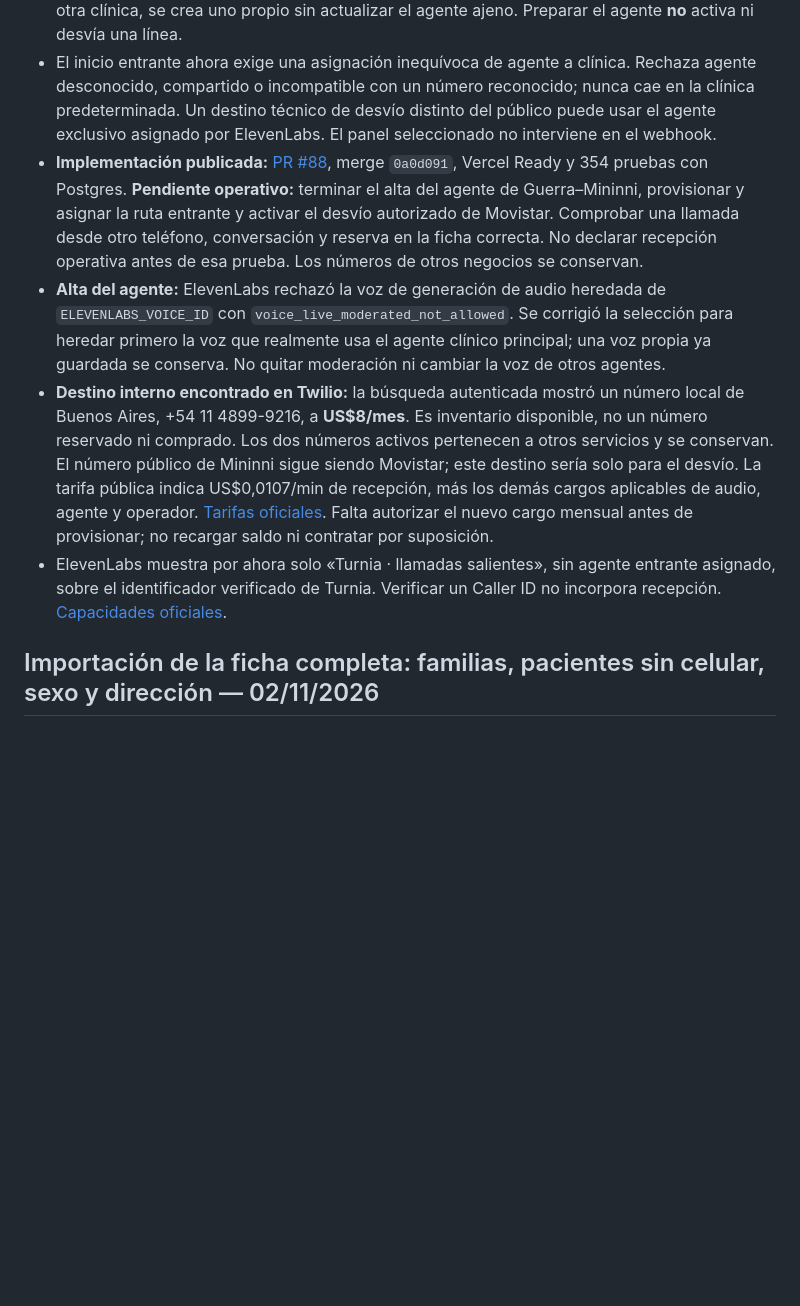
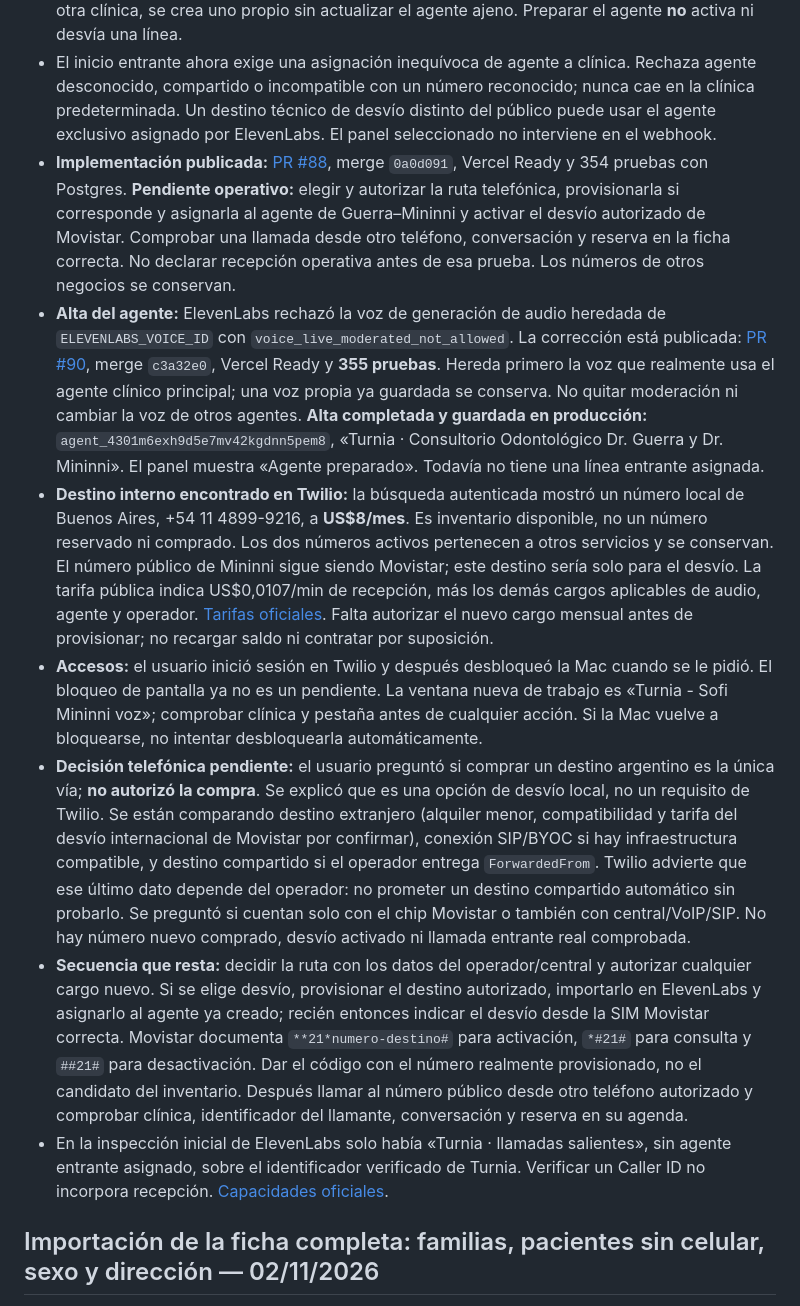
Before and after one commit to axellaban/turniasalud, a Markdown page: ESTADO_Y_PRIORIDADES.md, the part around the change. Rendered like a GitHub page; blank space fills up the shorter version.

Commit message:
docs: estado de telefonía entrante de Guerra–Mininni (#91)
* docs: record inbound voice setup and remaining activation steps

* docs: record dedicated Sofi agent and telephony alternatives

---------

Co-authored-by: Axel Laban Arzubi <axellabanarzubi@MacBook-Air-de-Axel.local>

```diff
--- a/ESTADO_Y_PRIORIDADES.md
+++ b/ESTADO_Y_PRIORIDADES.md
@@ -24,10 +24,13 @@ Actualización: 02/11/2026 (Argentina). Este registro prevalece sobre los pendie
 - WhatsApp ya funciona por la instancia propia de WAHA. Eso no enruta las llamadas del operador. Movistar documenta transferencia incondicional desde el móvil; falta preparar y verificar el destino de telefonía entrante antes de activar el desvío. [Fuente oficial](https://ayuda.movistar.com.ar/pregunta/como-funcionan-las-transferencias-de-llamadas-en-mi-linea-movil.html).
 - Se agregó en Configuración una acción de administrador para preparar el agente propio de la clínica seleccionada, conservando el agente general de Sistema. Si una ficha heredó el ID de otra clínica, se crea uno propio sin actualizar el agente ajeno. Preparar el agente **no** activa ni desvía una línea.
 - El inicio entrante ahora exige una asignación inequívoca de agente a clínica. Rechaza agente desconocido, compartido o incompatible con un número reconocido; nunca cae en la clínica predeterminada. Un destino técnico de desvío distinto del público puede usar el agente exclusivo asignado por ElevenLabs. El panel seleccionado no interviene en el webhook.
-- **Implementación publicada:** [PR #88](https://github.com/axellaban/turniasalud/pull/88), merge `0a0d091`, Vercel Ready y 354 pruebas con Postgres. **Pendiente operativo:** terminar el alta del agente de Guerra–Mininni, provisionar y asignar la ruta entrante y activar el desvío autorizado de Movistar. Comprobar una llamada desde otro teléfono, conversación y reserva en la ficha correcta. No declarar recepción operativa antes de esa prueba. Los números de otros negocios se conservan.
-- **Alta del agente:** ElevenLabs rechazó la voz de generación de audio heredada de `ELEVENLABS_VOICE_ID` con `voice_live_moderated_not_allowed`. Se corrigió la selección para heredar primero la voz que realmente usa el agente clínico principal; una voz propia ya guardada se conserva. No quitar moderación ni cambiar la voz de otros agentes.
+- **Implementación publicada:** [PR #88](https://github.com/axellaban/turniasalud/pull/88), merge `0a0d091`, Vercel Ready y 354 pruebas con Postgres. **Pendiente operativo:** elegir y autorizar la ruta telefónica, provisionarla si corresponde y asignarla al agente de Guerra–Mininni y activar el desvío autorizado de Movistar. Comprobar una llamada desde otro teléfono, conversación y reserva en la ficha correcta. No declarar recepción operativa antes de esa prueba. Los números de otros negocios se conservan.
+- **Alta del agente:** ElevenLabs rechazó la voz de generación de audio heredada de `ELEVENLABS_VOICE_ID` con `voice_live_moderated_not_allowed`. La corrección está publicada: [PR #90](https://github.com/axellaban/turniasalud/pull/90), merge `c3a32e0`, Vercel Ready y **355 pruebas**. Hereda primero la voz que realmente usa el agente clínico principal; una voz propia ya guardada se conserva. No quitar moderación ni cambiar la voz de otros agentes. **Alta completada y guardada en producción:** `agent_4301m6exh9d5e7mv42kgdnn5pem8`, «Turnia · Consultorio Odontológico Dr. Guerra y Dr. Mininni». El panel muestra «Agente preparado». Todavía no tiene una línea entrante asignada.
 - **Destino interno encontrado en Twilio:** la búsqueda autenticada mostró un número local de Buenos Aires, +54 11 4899-9216, a **US$8/mes**. Es inventario disponible, no un número reservado ni comprado. Los dos números activos pertenecen a otros servicios y se conservan. El número público de Mininni sigue siendo Movistar; este destino sería solo para el desvío. La tarifa pública indica US$0,0107/min de recepción, más los demás cargos aplicables de audio, agente y operador. [Tarifas oficiales](https://www.twilio.com/en-us/voice/pricing/ar). Falta autorizar el nuevo cargo mensual antes de provisionar; no recargar saldo ni contratar por suposición.
-- ElevenLabs muestra por ahora solo «Turnia · llamadas salientes», sin agente entrante asignado, sobre el identificador verificado de Turnia. Verificar un Caller ID no incorpora recepción. [Capacidades oficiales](https://elevenlabs.io/docs/eleven-agents/phone-numbers/twilio-integration/native-integration/).
+- **Accesos:** el usuario inició sesión en Twilio y después desbloqueó la Mac cuando se le pidió. El bloqueo de pantalla ya no es un pendiente. La ventana nueva de trabajo es «Turnia - Sofi Mininni voz»; comprobar clínica y pestaña antes de cualquier acción. Si la Mac vuelve a bloquearse, no intentar desbloquearla automáticamente.
+- **Decisión telefónica pendiente:** el usuario preguntó si comprar un destino argentino es la única vía; **no autorizó la compra**. Se explicó que es una opción de desvío local, no un requisito de Twilio. Se están comparando destino extranjero (alquiler menor, compatibilidad y tarifa del desvío internacional de Movistar por confirmar), conexión SIP/BYOC si hay infraestructura compatible, y destino compartido si el operador entrega `ForwardedFrom`. Twilio advierte que ese último dato depende del operador: no prometer un destino compartido automático sin probarlo. Se preguntó si cuentan solo con el chip Movistar o también con central/VoIP/SIP. No hay número nuevo comprado, desvío activado ni llamada entrante real comprobada.
+- **Secuencia que resta:** decidir la ruta con los datos del operador/central y autorizar cualquier cargo nuevo. Si se elige desvío, provisionar el destino autorizado, importarlo en ElevenLabs y asignarlo al agente ya creado; recién entonces indicar el desvío desde la SIM Movistar correcta. Movistar documenta `**21*numero-destino#` para activación, `*#21#` para consulta y `##21#` para desactivación. Dar el código con el número realmente provisionado, no el candidato del inventario. Después llamar al número público desde otro teléfono autorizado y comprobar clínica, identificador del llamante, conversación y reserva en su agenda.
+- En la inspección inicial de ElevenLabs solo había «Turnia · llamadas salientes», sin agente entrante asignado, sobre el identificador verificado de Turnia. Verificar un Caller ID no incorpora recepción. [Capacidades oficiales](https://elevenlabs.io/docs/eleven-agents/phone-numbers/twilio-integration/native-integration/).
 
 ## Importación de la ficha completa: familias, pacientes sin celular, sexo y dirección — 02/11/2026
 
```
Also changed, not shown: PENDIENTES.md (+1 -1 lines).
